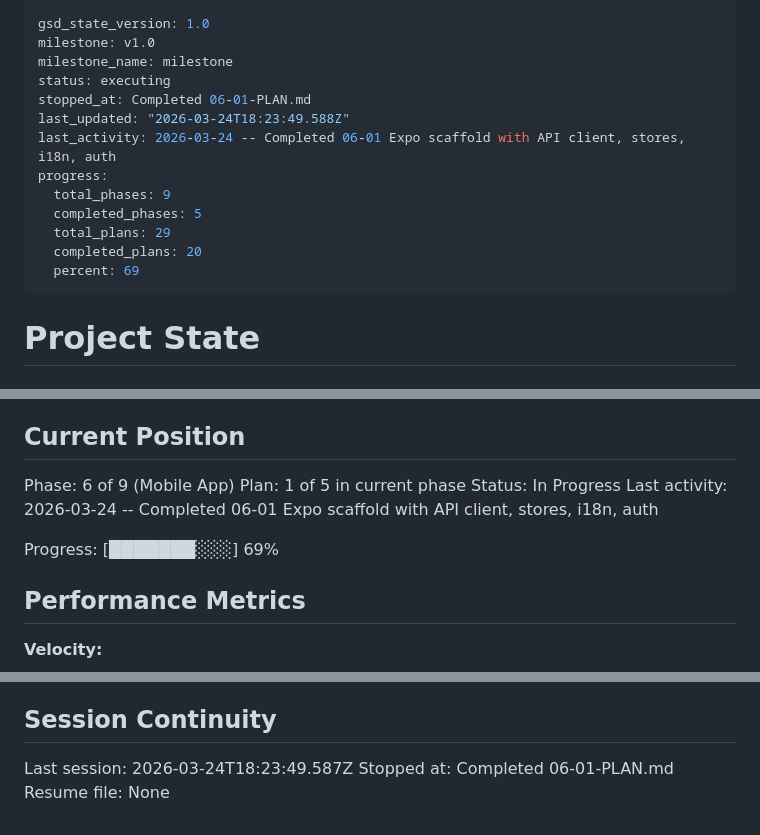
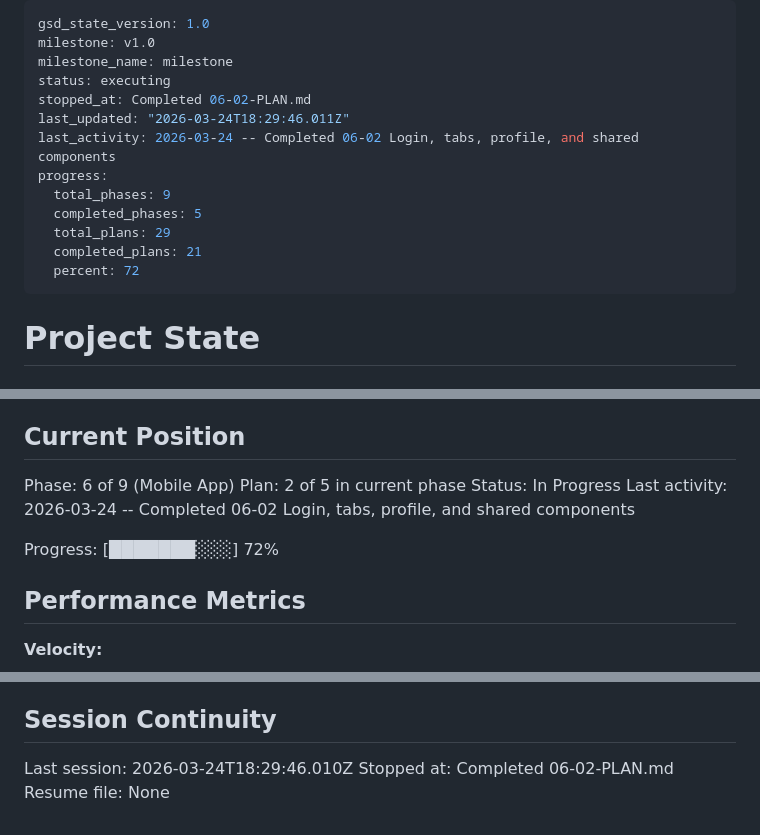
Before and after one commit to krzywdzin/RentApp, a Markdown page: .planning/STATE.md, 3 parts joined by grey strips. Rendered like a GitHub page.

Commit message:
docs(06-02): complete login, tabs, and shared components plan
Co-Authored-By: Claude Opus 4.6 (1M context) <noreply@anthropic.com>

```diff
--- a/.planning/STATE.md
+++ b/.planning/STATE.md
@@ -3,15 +3,15 @@ gsd_state_version: 1.0
 milestone: v1.0
 milestone_name: milestone
 status: executing
-stopped_at: Completed 06-01-PLAN.md
-last_updated: "2026-03-24T18:23:49.588Z"
-last_activity: 2026-03-24 -- Completed 06-01 Expo scaffold with API client, stores, i18n, auth
+stopped_at: Completed 06-02-PLAN.md
+last_updated: "2026-03-24T18:29:46.011Z"
+last_activity: 2026-03-24 -- Completed 06-02 Login, tabs, profile, and shared components
 progress:
   total_phases: 9
   completed_phases: 5
   total_plans: 29
-  completed_plans: 20
-  percent: 69
+  completed_plans: 21
+  percent: 72
 ---
 
 # Project State
@@ -26,11 +26,11 @@ See: .planning/PROJECT.md (updated 2026-03-23)
 ## Current Position
 
 Phase: 6 of 9 (Mobile App)
-Plan: 1 of 5 in current phase
+Plan: 2 of 5 in current phase
 Status: In Progress
-Last activity: 2026-03-24 -- Completed 06-01 Expo scaffold with API client, stores, i18n, auth
+Last activity: 2026-03-24 -- Completed 06-02 Login, tabs, profile, and shared components
 
-Progress: [███████░░░] 69%
+Progress: [███████░░░] 72%
 
 ## Performance Metrics
 
@@ -142,6 +144,6 @@ None yet.
 
 ## Session Continuity
 
-Last session: 2026-03-24T18:23:49.587Z
-Stopped at: Completed 06-01-PLAN.md
+Last session: 2026-03-24T18:29:46.010Z
+Stopped at: Completed 06-02-PLAN.md
 Resume file: None
```
Also changed, not shown: other parts of .planning/STATE.md (+2 -0 lines), 1 other file.
